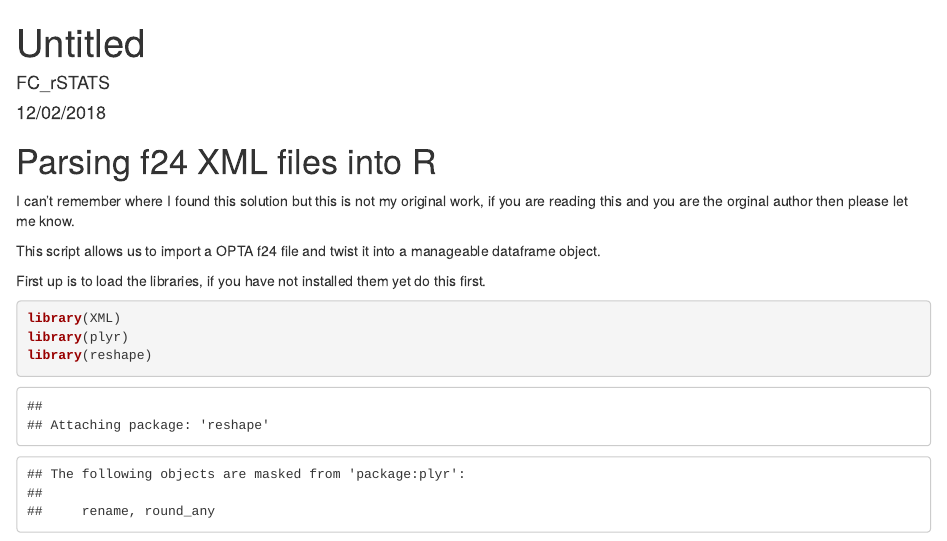
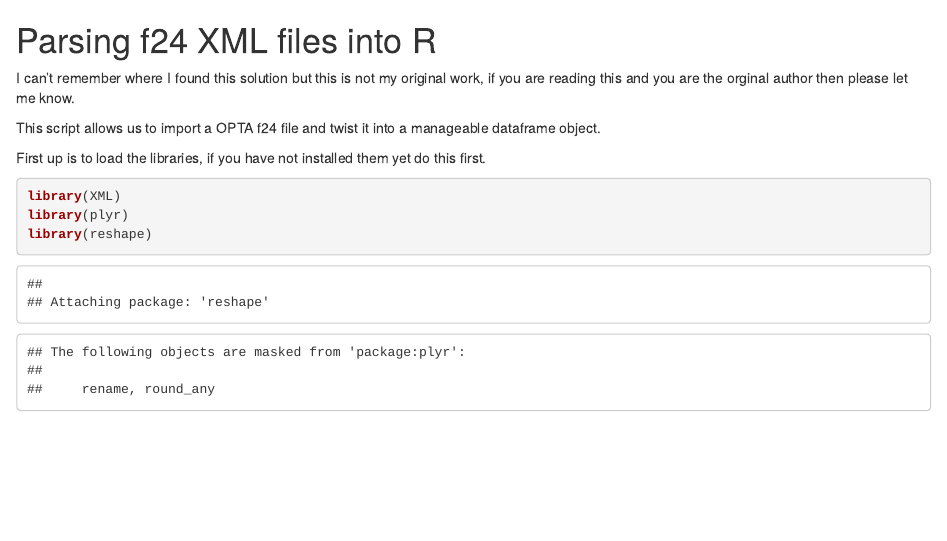
Before and after one commit to FCrSTATS/OptaEventData, an R Markdown document (f24ParseIntoR.Rmd): the page in a window 1100 px wide, from its top. Rendered offline with R 4.5, knitr and Pandoc, with nearby package versions; some code elsewhere in the file could not run offline.

Commit message:
Update f24ParseIntoR.Rmd

```diff
--- a/f24ParseIntoR.Rmd
+++ b/f24ParseIntoR.Rmd
@@ -1,10 +1,3 @@
----
-title: "Untitled"
-author: "FC_rSTATS"
-date: "12/02/2018"
-output: html_document
----
-
 # Parsing f24 XML files into R
 
 I can't remember where I found this solution but this is not my original work, if you are reading this and you are the orginal author then please let me know.
```
